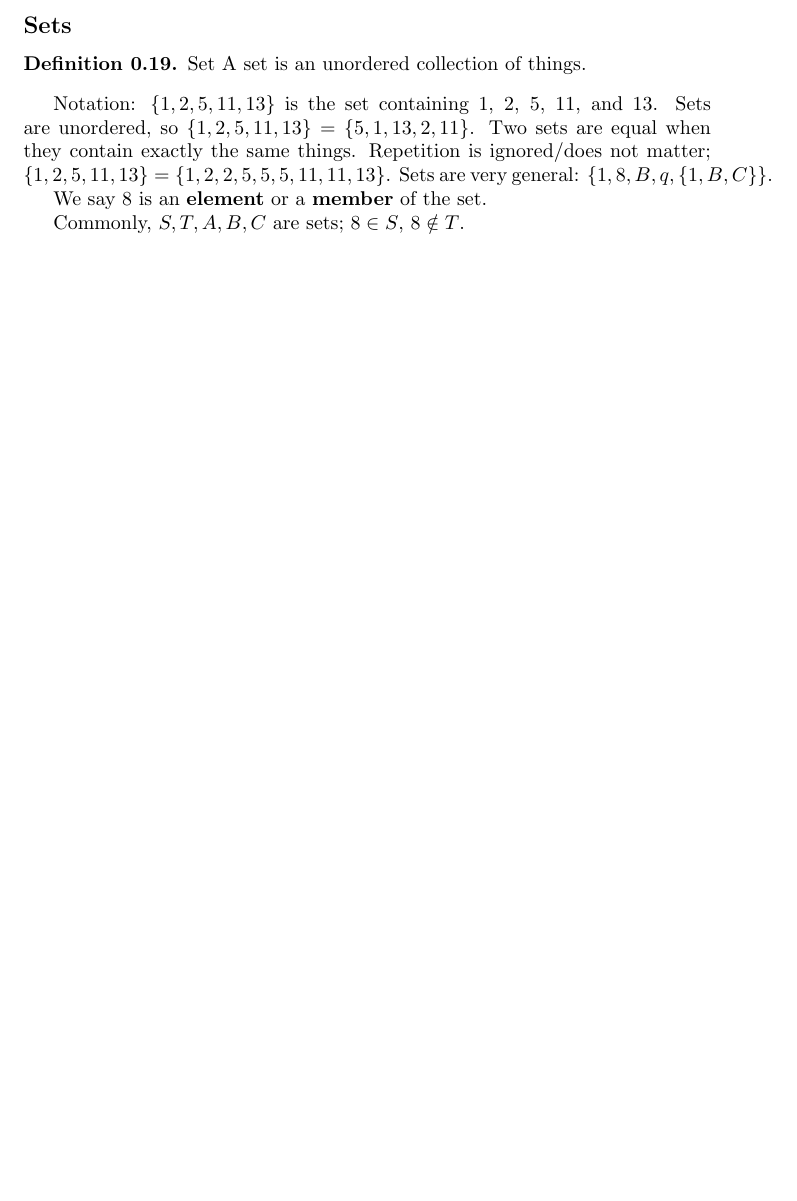
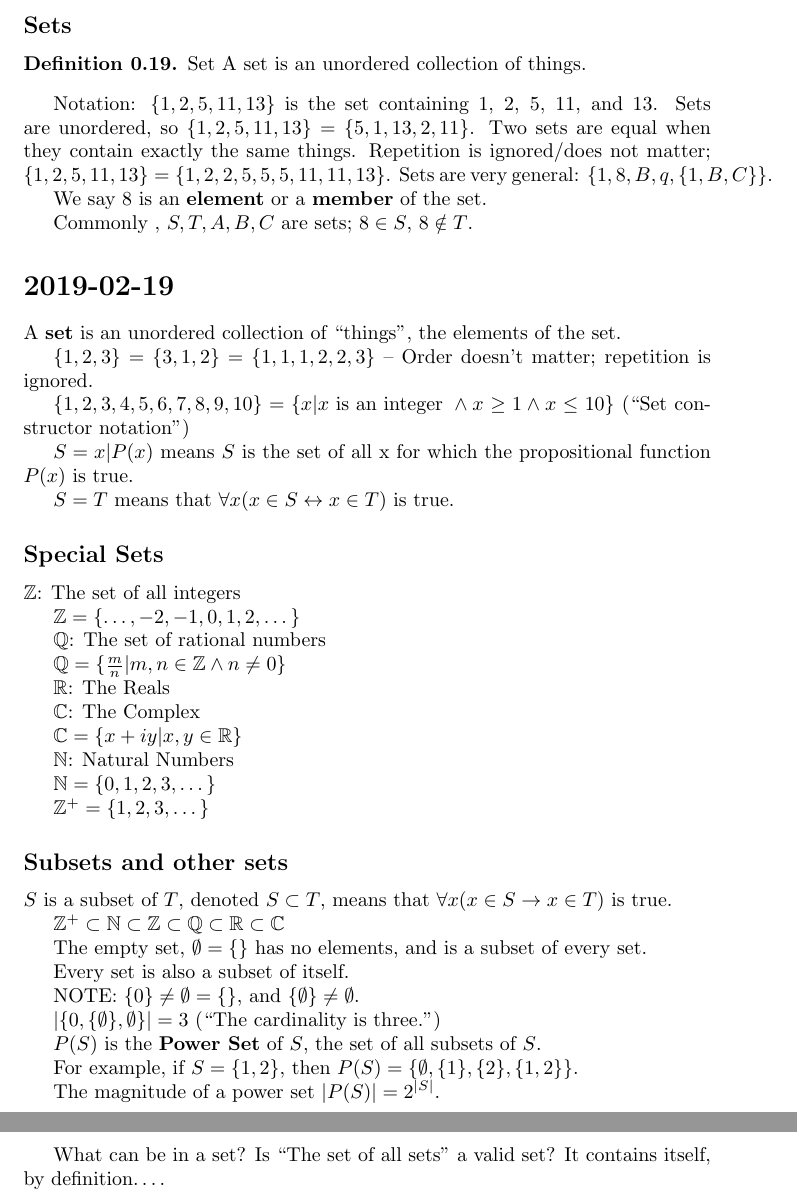
Before and after one commit to ChandlerSwift/discrete, a LaTeX document (notes.tex): part of page 8 of 8 before the commit and two parts of pages 8 and 9 of 9 after it, the two joined at a grey line, cut so that both start at the same text, the shorter picture padded with empty space. Compiled offline with pdfLaTeX.

Commit message:
2019-02-19

```diff
--- a/notes.tex
+++ b/notes.tex
@@ -1,7 +1,9 @@
+
 \documentclass{article}
 
 \usepackage{amsthm}
 \usepackage{amsmath}
+\usepackage{amsfonts}
 \theoremstyle{definition}
 \newtheorem{definition}{Definition}[section]
 
@@ -428,5 +430,69 @@ $\{1,8,B,q,\{1,B,C\}\}$.
 
 We say 8 is an \textbf{element} or a \textbf{member} of the set.
 
-Commonly, $S,T,A,B,C$ are sets; $8 \in S$, $8 \notin T$.
+Commonly , $S,T,A,B,C$ are sets; $8 \in S$, $8 \notin T$.
+
+\section*{2019-02-19}
+A \textbf{set} is an unordered collection of ``things'', the elements of the set.
+
+$\{1,2,3\}=\{3,1,2\}=\{1,1,1,2,2,3\}$ -- Order doesn't matter; repetition is
+ignored.
+
+$\{1,2,3,4,5,6,7,8,9,10\} = \{x | x \text{ is an integer } \land x \geq 1 \land
+x \leq 10 \}$ (``Set constructor notation'')
+
+$S={x|P(x)}$ means $S$ is the set of all x for which the propositional function
+$P(x)$ is true.
+
+$S=T$ means that $\forall x (x \in S \leftrightarrow x \in T)$ is true.
+
+\subsection*{Special Sets}
+
+$\mathbb{Z}$: The set of all integers
+
+$\mathbb{Z}=\{\dots,-2,-1,0,1,2,\dots\}$
+
+$\mathbb{Q}$: The set of rational numbers
+
+$\mathbb{Q} = \{ \frac{m}{n} | m,n \in \mathbb{Z} \land n \neq 0 \}$
+
+$\mathbb{R}$: The Reals
+
+$\mathbb{C}$: The Complex
+
+$\mathbb{C}= \{ x + iy | x,y \in \mathbb{R} \}$
+
+$\mathbb{N}$: Natural Numbers
+
+$\mathbb{N}=\{0,1,2,3,\dots\}$
+
+$\mathbb{Z}^+ = \{1,2,3,\dots\}$
+
+\subsection*{Subsets and other sets}
+
+$S$ is a subset of $T$, denoted $S \subset T$, means that
+$\forall x (x \in S \to x \in T)$ is true.
+
+$\mathbb{Z}^+ \subset \mathbb{N} \subset \mathbb{Z} \subset
+\mathbb{Q} \subset \mathbb{R} \subset \mathbb{C}$
+
+The empty set, $\emptyset = \{\}$ has no elements, and is a subset of every set.
+
+Every set is also a subset of itself.
+
+NOTE: $\{0\} \neq \emptyset = \{\}$, and $\{\emptyset\} \neq \emptyset$.
+
+$|\{0, \{\emptyset\}, \emptyset \}| = 3$ (``The cardinality is three.'')
+
+$P(S)$ is the \textbf{Power Set} of $S$, the set of all subsets of $S$.
+
+For example, if $S=\{1,2\}$, then $P(S)=\{\emptyset, \{1\}, \{2\}, \{1,2\}\}$.
+
+The magnitude of a power set $|P(S)| = 2^{|S|}$.
+
+What can be in a set? Is ``The set of all sets'' a valid set? It contains
+itself, by definition\dots.
+
+
+
 \end{document}
```
